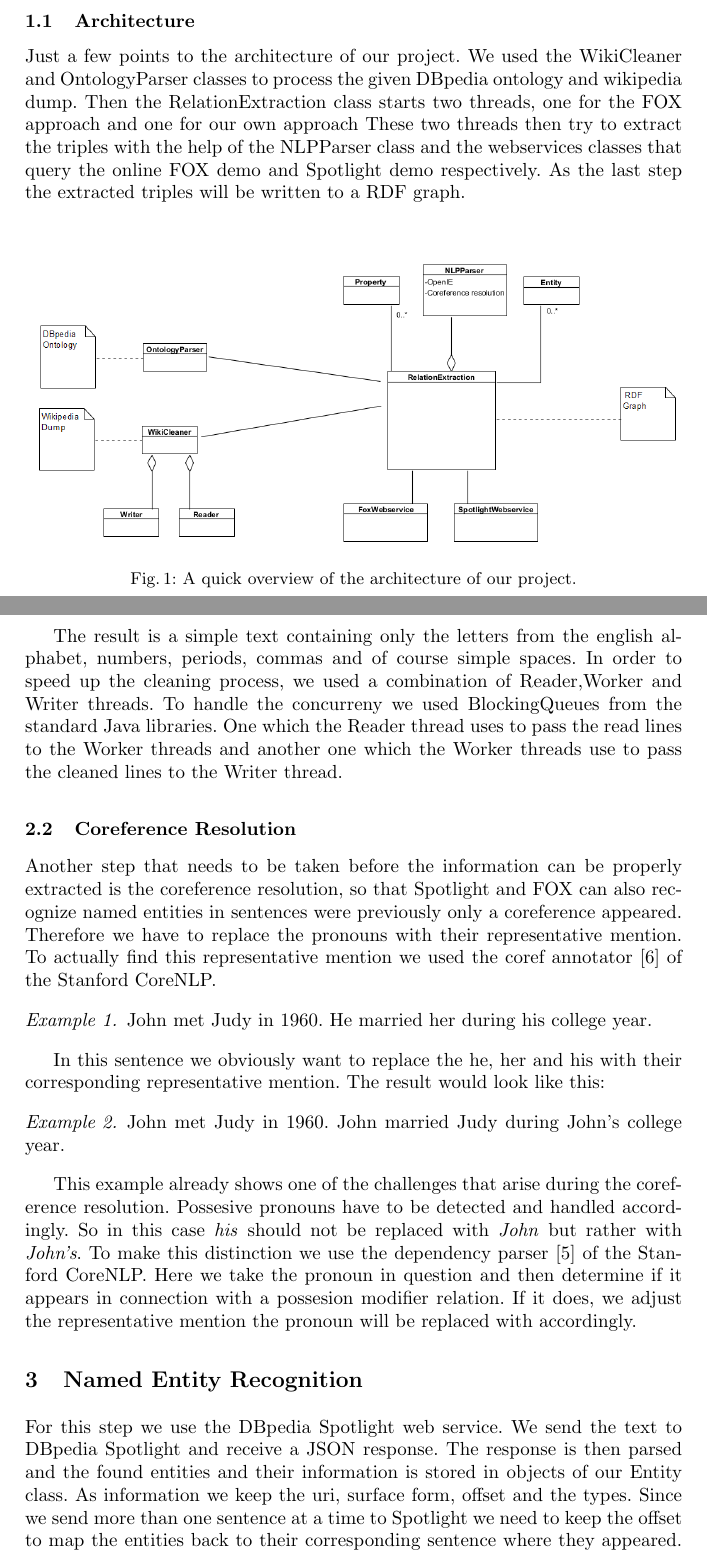
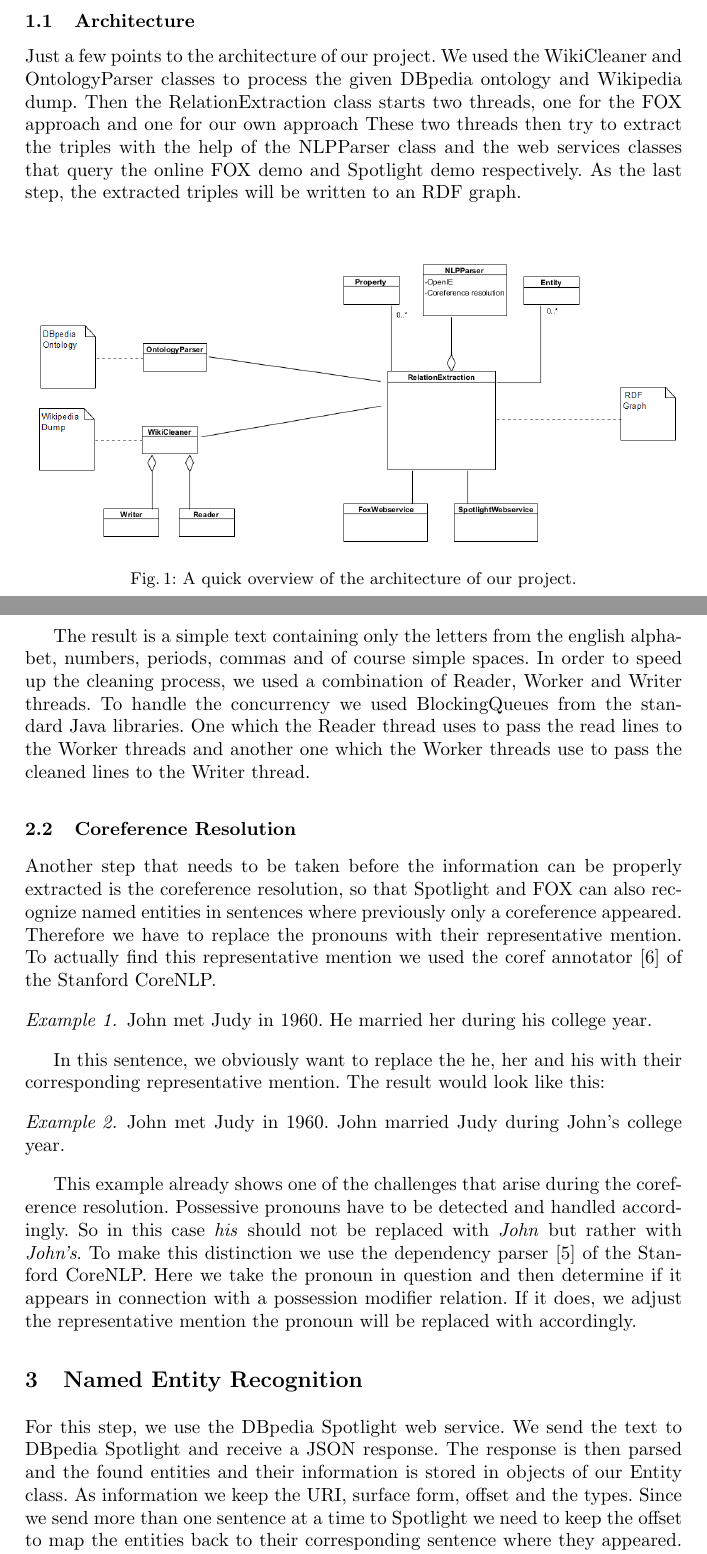
Before and after one commit to LukasBluebaum/QALD-Mini-Project, a LaTeX thesis (finaltechnicalreport.tex): two parts of pages 2 and 3 of 9, joined at a grey line, cut so that both start at the same text. The pictures show the PDF file finaltechnicalreport.pdf that the author committed with the source.

Commit message:
no message

```diff
--- a/finaltechnicalreport.tex
+++ b/finaltechnicalreport.tex
@@ -58,7 +57,8 @@ To carry out this projekt several steps had to be taken. At first we had to proc
-As frameworks for the Named Entity Recognition and Entity Disambiguation we used FOX and Spotlight. For the Relation extraction we implemented to approaches. The first approach takes the sentences and sends them to FOX in "re" mode to directly extract the triples. The second one, our own approach, uses Spotlight and the Stanford Core NLP \cite{stanford}. Finally we evaluated the results in relation to runtime and correctness. Here we measured how many triples from DBpedia we extracted per article, and manually checked the correctness of triples that are not contained in DBpedia. Due to time constraints we chose the category of U.S. Presidents for the evaluation.
+To carry out this project several steps had to be taken. At first, we had to process the given Wikipedia dump and the core ontology. For the Wikipedia dump this meant cleaning the text and for the core ontology, we filtered some not required information. The next steps included Named Entity Recognition, Entity Disambiguation and Relation Extraction.
+As frameworks for the Named Entity Recognition and Entity Disambiguation we used FOX and Spotlight. For the Relation extraction we implemented to approaches. The first approach takes the sentences and sends them to FOX in "re" mode to directly extract the triples. The second one, our own approach, uses Spotlight and the Stanford Core NLP \cite{stanford}. Finally, we evaluated the results in relation to runtime and correctness. Here we measured how many triples from DBpedia we extracted per article, and manually checked the correctness of triples that are not contained in DBpedia. Due to time constraints we chose the category of U.S. Presidents for the evaluation.
 
 \subsection{Architecture}
-Just a few points to the architecture of our project. We used the WikiCleaner and OntologyParser classes to process the given DBpedia ontology and wikipedia dump. Then the RelationExtraction class starts two threads, one for the FOX approach and one for our own approach These two threads then try to extract the triples with the help of the NLPParser class and the webservices classes that query the online FOX demo and Spotlight demo respectively. As the last step the extracted triples will be written to a RDF graph.
+Just a few points to the architecture of our project. We used the WikiCleaner and OntologyParser classes to process the given DBpedia ontology and Wikipedia dump. Then the RelationExtraction class starts two threads, one for the FOX approach and one for our own approach These two threads then try to extract the triples with the help of the NLPParser class and the web services classes that query the online FOX demo and Spotlight demo respectively. As the last step, the extracted triples will be written to an RDF graph.
 
 \begin{figure}
 \includegraphics[width=\textwidth]{architecture.png}
@@ -67,32 +67,32 @@ Just a few points to the architecture of our project. We used the WikiCleaner an
 
 
 \section{Preprocessing}
-The preprocessing consists of the cleaning of the wikipedia dump and the coreference resolution.
-\subsection{Extraction and cleaning of the text from a wikipedia dump}
-As the foundation we were provided with a wikipedia dump. This wikipedia dump already came without markup, infoboxes
+The preprocessing consists of the cleaning of the Wikipedia dump and the coreference resolution.
+\subsection{Extraction and cleaning of the text from a Wikipedia dump}
+As the foundation, we were provided with a Wikipedia dump. This Wikipedia dump already came without markup, infoboxes
 or chapter subdivisions. The fact that there are no infoboxes already presented some problems, but more to that during the evaluation and discussion. But there were still some elements that were undesired for the later steps in this process. Such elements include unnecessary URLs, text in parenthesis, whitespace, nullchars and special symbols. We removed the texts passages in parenthesis because the Stanford CoreNLP had some problems with these during the binary relation extraction for our own approach later on. The elements were removed under application of some regular expressions.
 \pagebreak
 
-The result is a simple text containing only the letters from the english alphabet, numbers, periods, commas and of course simple spaces. In order to speed up the cleaning process, we used a combination of Reader,Worker and Writer threads. To handle the concurreny we used BlockingQueues from the standard Java libraries. One which the Reader thread uses to pass the read lines to the Worker threads and another one which the Worker threads use to pass the cleaned lines to the Writer thread.
+The result is a simple text containing only the letters from the english alphabet, numbers, periods, commas and of course simple spaces. In order to speed up the cleaning process, we used a combination of Reader, Worker and Writer threads. To handle the concurrency we used BlockingQueues from the standard Java libraries. One which the Reader thread uses to pass the read lines to the Worker threads and another one which the Worker threads use to pass the cleaned lines to the Writer thread.
 
 
 \subsection{Coreference Resolution}
-Another step that needs to be taken before the information can be properly extracted is the coreference resolution, so that Spotlight and FOX can also recognize named entities in sentences were previously only a coreference appeared. Therefore we have to replace the pronouns with their representative mention. To actually find this representative mention we used the coref annotator \cite{coref} of the Stanford CoreNLP.
+Another step that needs to be taken before the information can be properly extracted is the coreference resolution, so that Spotlight and FOX can also recognize named entities in sentences where previously only a coreference appeared. Therefore we have to replace the pronouns with their representative mention. To actually find this representative mention we used the coref annotator \cite{coref} of the Stanford CoreNLP.
 
 \begin{example} John met Judy in 1960. He married her during his college year.\end{example}
 
-In this sentence we obviously want to replace the he, her and his with their corresponding representative mention.
+In this sentence, we obviously want to replace the he, her and his with their corresponding representative mention.
 The result would look like this:
 
 \begin{example} John met Judy in 1960. John married Judy during John's college year. \end{example}
 
 
-This example already shows one of the challenges that arise during the coreference resolution. Possesive pronouns have to be detected and handled accordingly. So in this case \textit{his} should not be replaced with \textit{John} but rather with \textit{John's}. To make this distinction we use the dependency parser \cite{parser} of the Stanford CoreNLP. Here we take the pronoun in question and then determine if it appears in connection with a possesion modifier relation. If it does, we adjust the representative mention the pronoun will be replaced with accordingly.
+This example already shows one of the challenges that arise during the coreference resolution. Possessive pronouns have to be detected and handled accordingly. So in this case \textit{his} should not be replaced with \textit{John} but rather with \textit{John's}. To make this distinction we use the dependency parser \cite{parser} of the Stanford CoreNLP. Here we take the pronoun in question and then determine if it appears in connection with a possession modifier relation. If it does, we adjust the representative mention the pronoun will be replaced with accordingly.
 
 
 
 \section{Named Entity Recognition}
-For this step we use the DBpedia Spotlight web service. We send the text to DBpedia Spotlight and receive a JSON response. The response is then parsed and the found entities and their information is stored in objects of our Entity class. As information we keep the uri, surface form, offset and the types. Since we send more than one sentence at a time to Spotlight we need to keep the offset to map the entities back to their corresponding sentence where they appeared. The surface form we need later on for our own relation extraction where we have to locate the entities inside binary relations. In addition to that we also keep the types because during our own relation extraction we compare these to the range and domain of some properties.
+For this step, we use the DBpedia Spotlight web service. We send the text to DBpedia Spotlight and receive a JSON response. The response is then parsed and the found entities and their information is stored in objects of our Entity class. As information we keep the URI, surface form, offset and the types. Since we send more than one sentence at a time to Spotlight we need to keep the offset to map the entities back to their corresponding sentence where they appeared. The surface form we need later on for our own relation extraction where we have to locate the entities inside binary relations. In addition to that we also keep the types because during our own relation extraction we compare these to the range and domain of some properties.
 
 
 
```
Also changed, not shown: finaltechnicalreport.pdf, finaltechnicalreport.tex (21 more changed lines).
